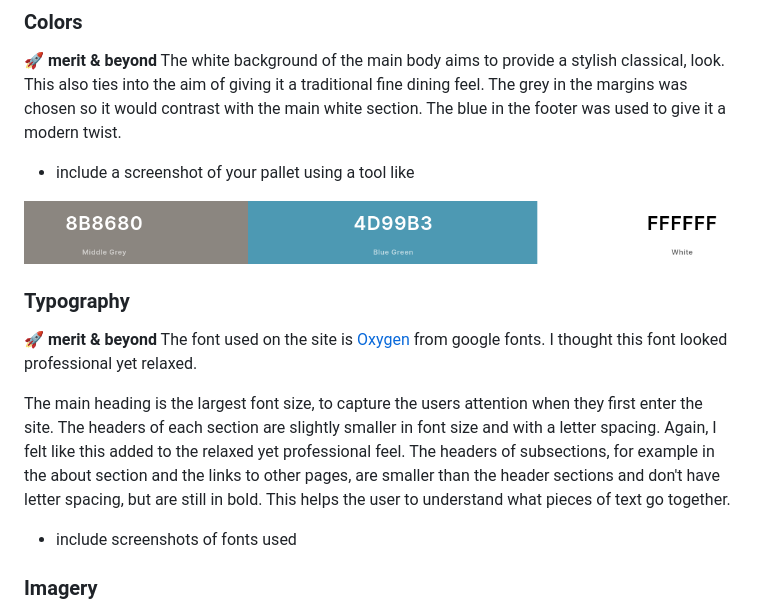
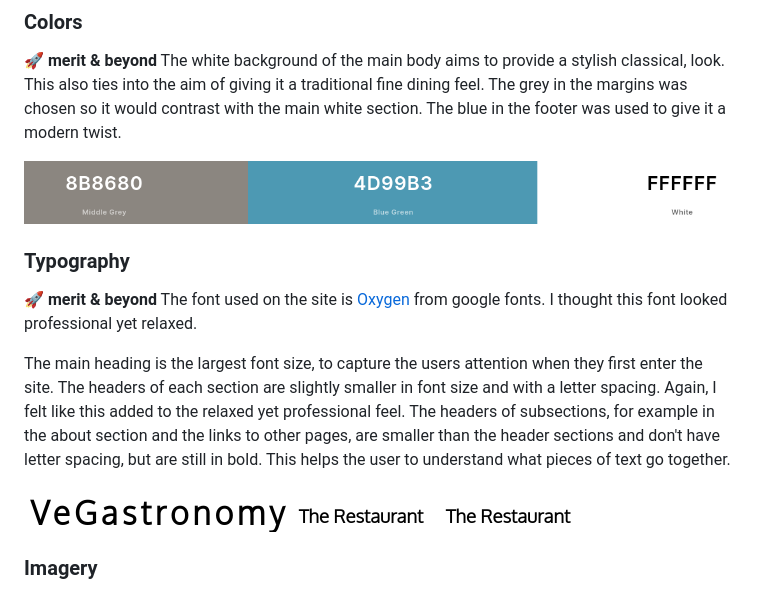
Before and after one commit to AlexSmall96/Portfolio-Project-1, a Markdown page: README.md, the part around the change. GitHub-like rendering; pictures changed too: documentation/header.png (added), documentation/sub-sub-header.png (added).

Commit message:
Update font section

```diff
--- a/README.md
+++ b/README.md
@@ -69,7 +69,6 @@ The look of the site aims to be similar in style to other traditional fine dinin
 ### Colors
 🚀 **merit & beyond**
 The white background of the main body aims to provide a stylish classical, look. This also ties into the aim of giving it a traditional fine dining feel. The grey in the margins was chosen so it would contrast with the main white section. The blue in the footer was used to give it a modern twist.
-- include a screenshot of your pallet using a tool like
 
 ![](documentation/colour-pallete.png)
 
@@ -78,8 +77,10 @@ The white background of the main body aims to provide a stylish classical, look.
 The font used on the site is [Oxygen](https://fonts.google.com/specimen/Oxygen?query=oxygen) from google fonts. I thought this font looked professional yet relaxed.
 
 The main heading is the largest font size, to capture the users attention when they first enter the site. The headers of each section are slightly smaller in font size and with a letter spacing. Again, I felt like this added to the relaxed yet professional feel. The headers of subsections, for example in the about section and the links to other pages, are smaller than the header sections and don't have letter spacing, but are still in bold. This helps the user to understand what pieces of text go together.
-- include screenshots of fonts used
 
+![Header Size](documentation/header.png)
+![Sub-Header Size](documentation/sub-header.png)
+![Second Sub-Header Size](documentation/sub-sub-header.png)
 
 
 ### Imagery
```
